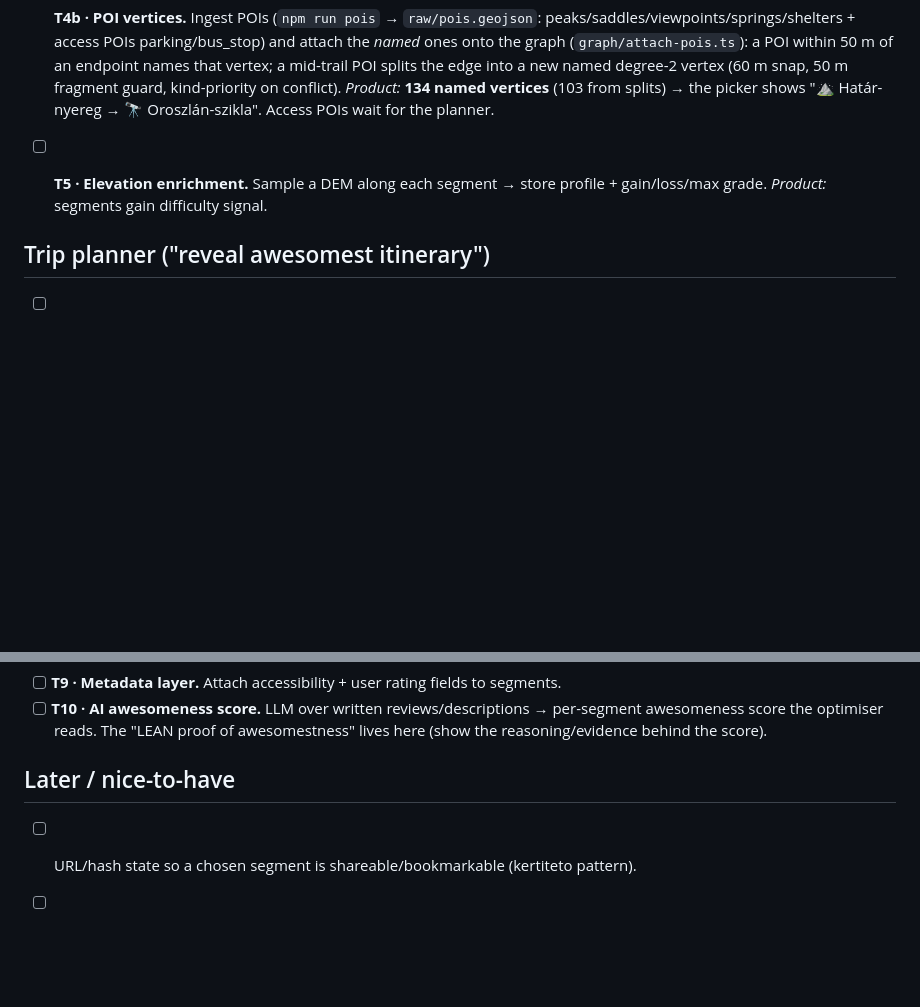
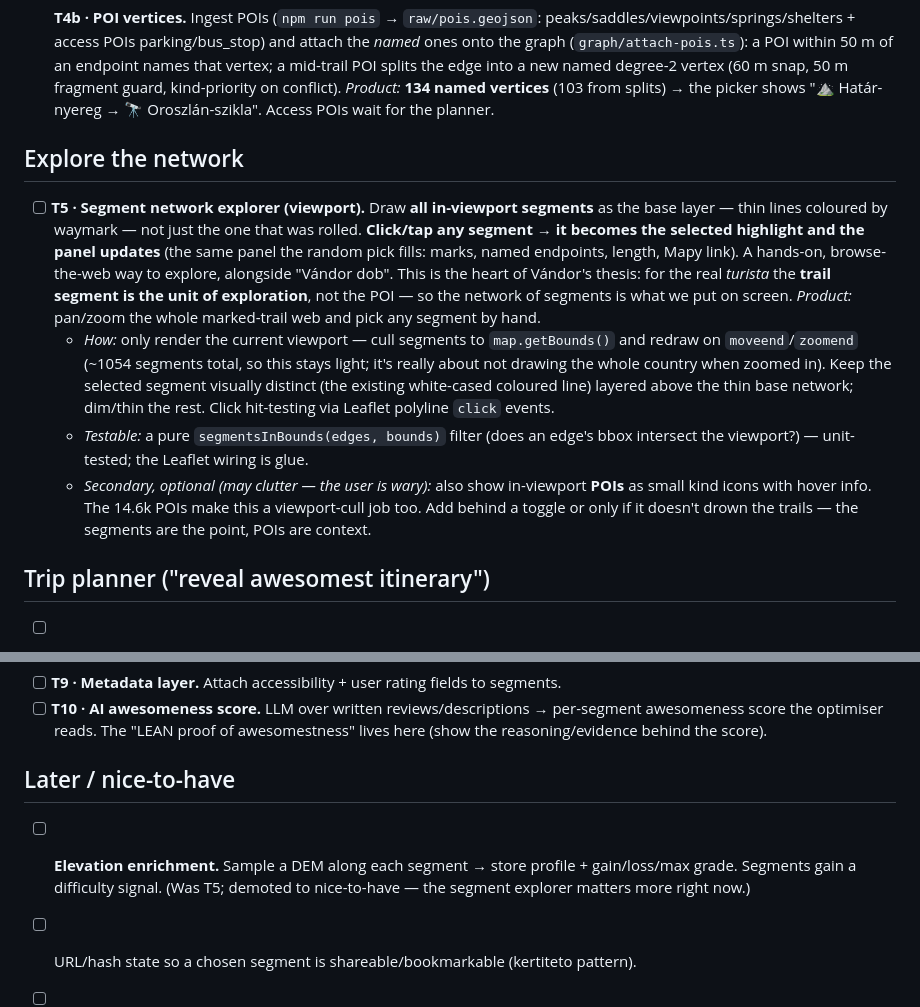
Before and after one commit to andrascsibi/vandor, a Markdown page: docs/BACKLOG.md, 2 parts joined by grey strips. Rendered like a GitHub page; blank space fills up the shorter version.

Commit message:
Backlog: add T5 segment network explorer; demote elevation to nice-to-have
New T5: draw all in-viewport segments and click one to select it + update the
panel — a hands-on alternative to the random button, embodying Vándor's thesis
that the trail segment (not the POI) is the unit of exploration. In-viewport
POI icons captured as an optional, secondary sub-idea. Elevation enrichment
(old T5) moved to Later/nice-to-have.

Co-Authored-By: Claude Opus 4.8 <noreply@anthropic.com>

```diff
--- a/docs/BACKLOG.md
+++ b/docs/BACKLOG.md
@@ -42,8 +42,29 @@ lose work mid-flight. Ordered for earliest *visible* value over the real substra
   conflict). *Product:* **134 named vertices** (103 from splits) → the picker
   shows "⛰️ Határ-nyereg → 🔭 Oroszlán-szikla". Access POIs wait for the planner.
 
-- [ ] **T5 · Elevation enrichment.** Sample a DEM along each segment → store
-  profile + gain/loss/max grade. *Product:* segments gain difficulty signal.
+## Explore the network
+
+- [ ] **T5 · Segment network explorer (viewport).** Draw **all in-viewport
+  segments** as the base layer — thin lines coloured by waymark — not just the
+  one that was rolled. **Click/tap any segment → it becomes the selected
+  highlight and the panel updates** (the same panel the random pick fills:
+  marks, named endpoints, length, Mapy link). A hands-on, browse-the-web way to
+  explore, alongside "Vándor dob". This is the heart of Vándor's thesis: for the
+  real *turista* the **trail segment is the unit of exploration**, not the POI —
+  so the network of segments is what we put on screen. *Product:* pan/zoom the
+  whole marked-trail web and pick any segment by hand.
+  - *How:* only render the current viewport — cull segments to `map.getBounds()`
+    and redraw on `moveend`/`zoomend` (~1054 segments total, so this stays light;
+    it's really about not drawing the whole country when zoomed in). Keep the
+    selected segment visually distinct (the existing white-cased coloured line)
+    layered above the thin base network; dim/thin the rest. Click hit-testing via
+    Leaflet polyline `click` events.
+  - *Testable:* a pure `segmentsInBounds(edges, bounds)` filter (does an edge's
+    bbox intersect the viewport?) — unit-tested; the Leaflet wiring is glue.
+  - *Secondary, optional (may clutter — the user is wary):* also show in-viewport
+    **POIs** as small kind icons with hover info. The 14.6k POIs make this a
+    viewport-cull job too. Add behind a toggle or only if it doesn't drown the
+    trails — the segments are the point, POIs are context.
 
 ## Trip planner ("reveal awesomest itinerary")
 
@@ -66,6 +87,9 @@ lose work mid-flight. Ordered for earliest *visible* value over the real substra
 
 ## Later / nice-to-have
 
+- [ ] **Elevation enrichment.** Sample a DEM along each segment → store profile +
+  gain/loss/max grade. Segments gain a difficulty signal. (Was T5; demoted to
+  nice-to-have — the segment explorer matters more right now.)
 - [ ] URL/hash state so a chosen segment is shareable/bookmarkable (kertiteto pattern).
 - [ ] **Spaced-repetition memory** (Benedek István, *"járt utat járatlanért"*):
   personal persistence of which segment was walked *when*; weight the picker by
```
